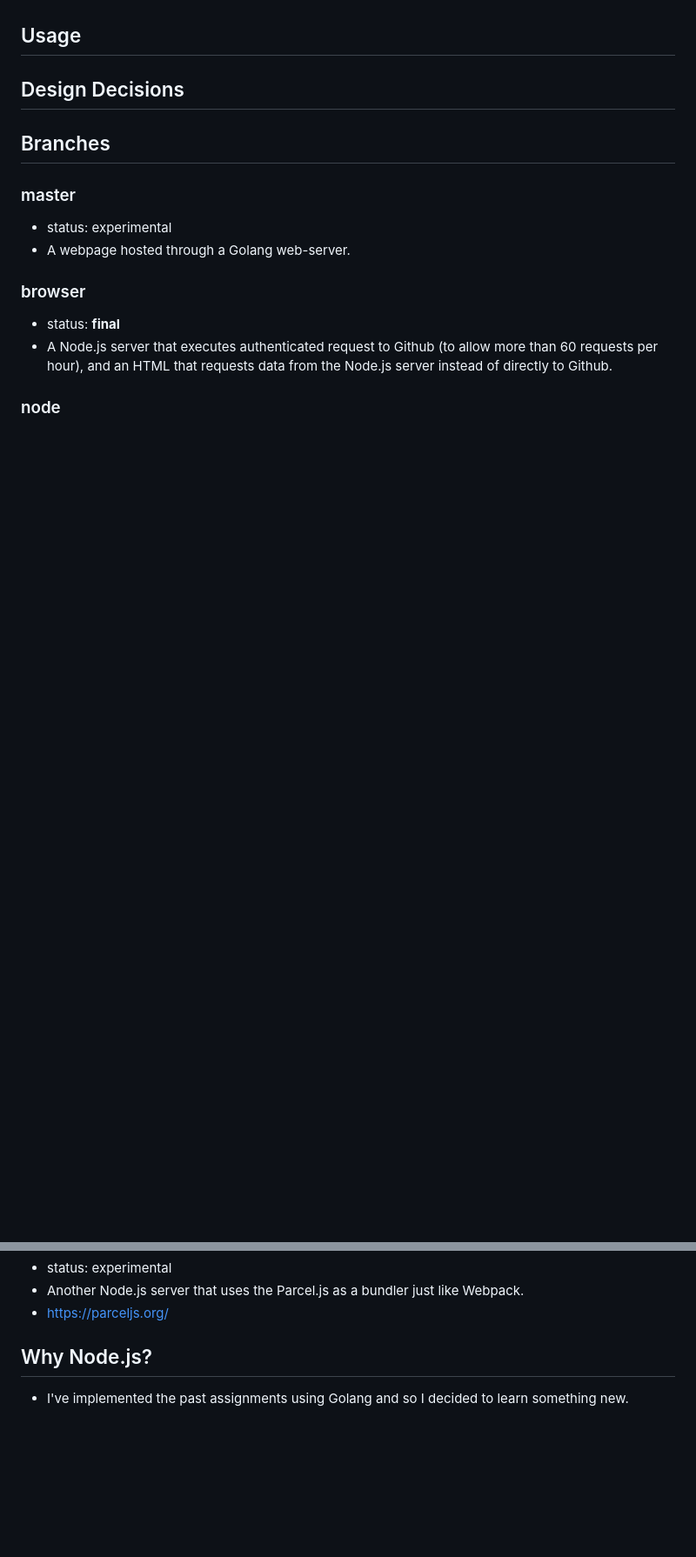
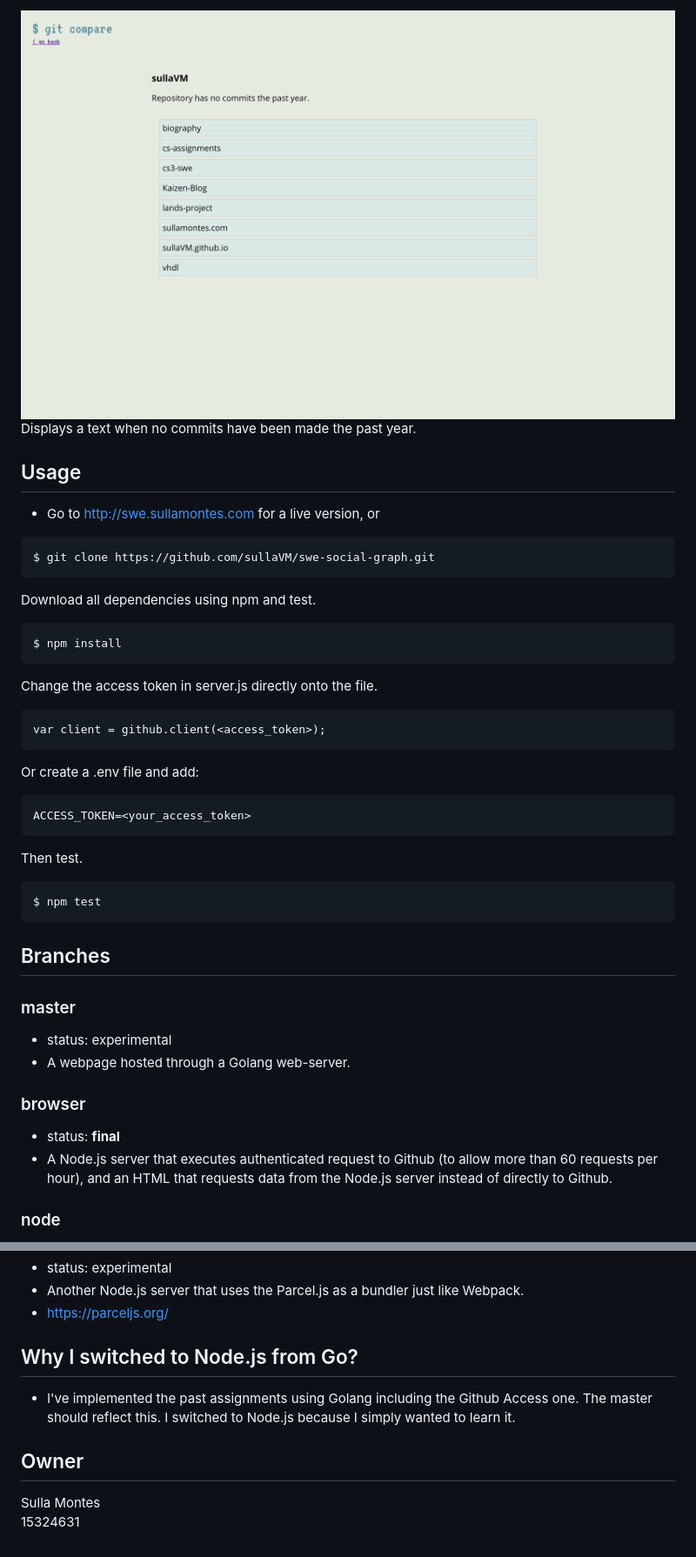
Before and after one commit to sullaVM/github-access, a Markdown page: README.md, 2 parts joined by grey strips. Shown: that part at 87% size. Drawn GitHub-style; pictures changed too: screenshots/6.png (added); blank space fills up the shorter version.

````diff
--- a/README.md
+++ b/README.md
@@ -10,7 +25,26 @@ Interrogate the GitHub API to build visualisation of data available tht elucidat
+![Displays a text when no commits have been made.](/screenshots/6.png)
+Displays a text when no commits have been made the past year.
 ## Usage
-
-## Design Decisions
-
+- Go to http://swe.sullamontes.com for a live version, or
+```
+$ git clone https://github.com/sullaVM/swe-social-graph.git
+```
+Download all dependencies using npm and test.
+```
+$ npm install
+```
+Change the access token in server.js directly onto the file.
+```
+var client = github.client(<access_token>);
+```
+Or create a .env file and add:
+```
+ACCESS_TOKEN=<your_access_token>
+```
+Then test.
+```
+$ npm test
+```
 
 ## Branches
 ### master
@@ -31,5 +65,9 @@ Interrogate the GitHub API to build visualisation of data available tht elucidat
 - Another Node.js server that uses the Parcel.js as a bundler just like Webpack.
 - https://parceljs.org/
 
-## Why Node.js?
-- I've implemented the past assignments using Golang and so I decided to learn something new.
+## Why I switched to Node.js from Go?
+- I've implemented the past assignments using Golang including the Github Access one. The master should reflect this. I switched to Node.js because I simply wanted to learn it.
+
+## Owner
+Sulla Montes
+15324631
````
Also changed, not shown: other parts of README.md (+17 -2 lines), screenshots/1.png (added), screenshots/2.png (added), screenshots/3.png (added), screenshots/4.png (added), screenshots/5.png (added), 2 other files.
